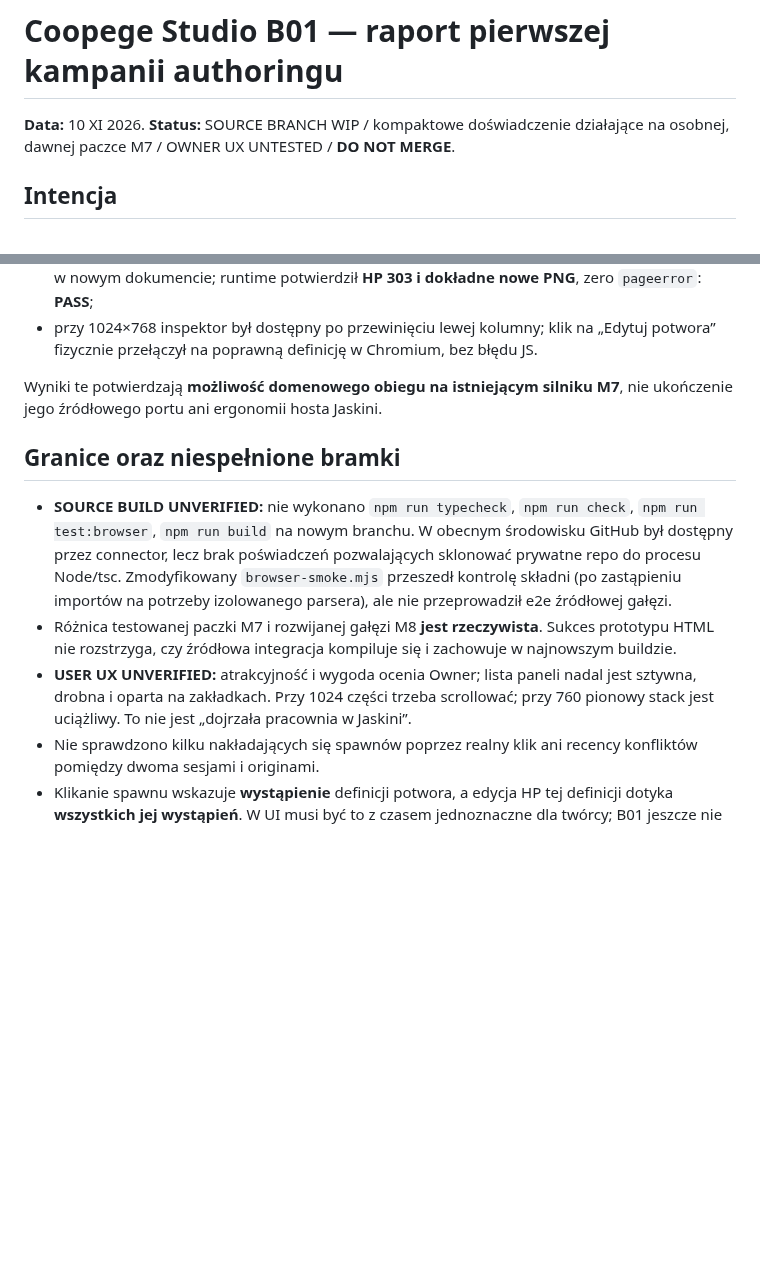
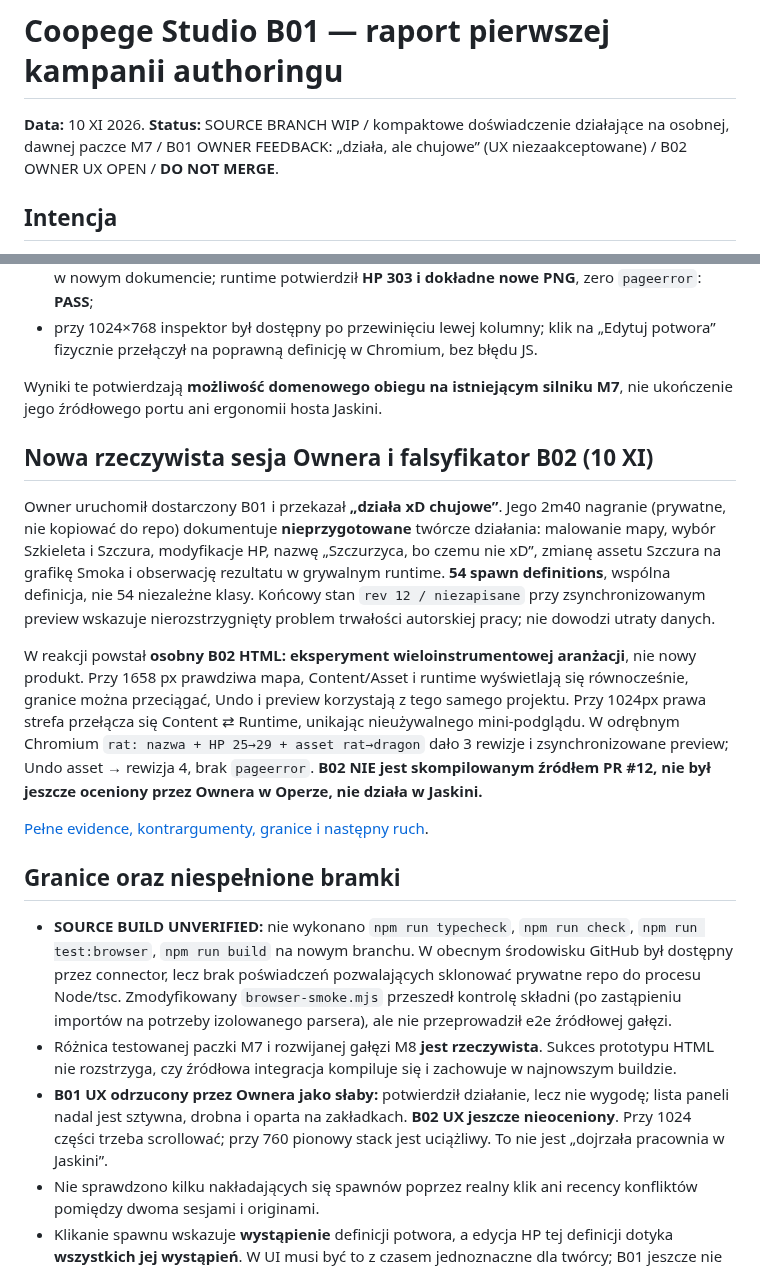
Before and after one commit to Jozzpoly/Coopege, a Markdown page: docs/research/2026-11-10-coopege-authoring-thread-report.md, 2 parts joined by grey strips. Drawn GitHub-style; blank space fills up the shorter version.

Commit message:
Evidence correction: actual Owner tested B01 (works, UX poor); add observed creative video and bounded B02 lab

```diff
--- a/docs/research/2026-11-10-coopege-authoring-thread-report.md
+++ b/docs/research/2026-11-10-coopege-authoring-thread-report.md
@@ -1,6 +1,6 @@
 # Coopege Studio B01 — raport pierwszej kampanii authoringu
 
-**Data:** 10 XI 2026. **Status:** SOURCE BRANCH WIP / kompaktowe doświadczenie działające na osobnej, dawnej paczce M7 / OWNER UX UNTESTED / **DO NOT MERGE**.
+**Data:** 10 XI 2026. **Status:** SOURCE BRANCH WIP / kompaktowe doświadczenie działające na osobnej, dawnej paczce M7 / B01 OWNER FEEDBACK: „działa, ale chujowe” (UX niezaakceptowane) / B02 OWNER UX OPEN / **DO NOT MERGE**.
 
 ## Intencja
 
@@ -40,11 +40,19 @@ W izolowanym Chromium + Python Playwright:
 
 Wyniki te potwierdzają **możliwość domenowego obiegu na istniejącym silniku M7**, nie ukończenie jego źródłowego portu ani ergonomii hosta Jaskini.
 
+## Nowa rzeczywista sesja Ownera i falsyfikator B02 (10 XI)
+
+Owner uruchomił dostarczony B01 i przekazał **„działa xD chujowe”**. Jego 2m40 nagranie (prywatne, nie kopiować do repo) dokumentuje **nieprzygotowane** twórcze działania: malowanie mapy, wybór Szkieleta i Szczura, modyfikacje HP, nazwę „Szczurzyca, bo czemu nie xD”, zmianę assetu Szczura na grafikę Smoka i obserwację rezultatu w grywalnym runtime. **54 spawn definitions**, wspólna definicja, nie 54 niezależne klasy. Końcowy stan `rev 12 / niezapisane` przy zsynchronizowanym preview wskazuje nierozstrzygnięty problem trwałości autorskiej pracy; nie dowodzi utraty danych.
+
+W reakcji powstał **osobny B02 HTML: eksperyment wieloinstrumentowej aranżacji**, nie nowy produkt. Przy 1658 px prawdziwa mapa, Content/Asset i runtime wyświetlają się równocześnie, granice można przeciągać, Undo i preview korzystają z tego samego projektu. Przy 1024px prawa strefa przełącza się Content ⇄ Runtime, unikając nieużywalnego mini-podglądu. W odrębnym Chromium `rat: nazwa + HP 25→29 + asset rat→dragon` dało 3 rewizje i zsynchronizowane preview; Undo asset → rewizja 4, brak `pageerror`. **B02 NIE jest skompilowanym źródłem PR #12, nie był jeszcze oceniony przez Ownera w Operze, nie działa w Jaskini.**
+
+[Pełne evidence, kontrargumenty, granice i następny ruch](./2026-11-10-owner-video-b02-observations.md).
+
 ## Granice oraz niespełnione bramki
 
 - **SOURCE BUILD UNVERIFIED:** nie wykonano `npm run typecheck`, `npm run check`, `npm run test:browser`, `npm run build` na nowym branchu. W obecnym środowisku GitHub był dostępny przez connector, lecz brak poświadczeń pozwalających sklonować prywatne repo do procesu Node/tsc. Zmodyfikowany `browser-smoke.mjs` przeszedł kontrolę składni (po zastąpieniu importów na potrzeby izolowanego parsera), ale nie przeprowadził e2e źródłowej gałęzi.
 - Różnica testowanej paczki M7 i rozwijanej gałęzi M8 **jest rzeczywista**. Sukces prototypu HTML nie rozstrzyga, czy źródłowa integracja kompiluje się i zachowuje w najnowszym buildzie.
-- **USER UX UNVERIFIED:** atrakcyjność i wygoda ocenia Owner; lista paneli nadal jest sztywna, drobna i oparta na zakładkach. Przy 1024 części trzeba scrollować; przy 760 pionowy stack jest uciążliwy. To nie jest „dojrzała pracownia w Jaskini”.
+- **B01 UX odrzucony przez Ownera jako słaby:** potwierdził działanie, lecz nie wygodę; lista paneli nadal jest sztywna, drobna i oparta na zakładkach. **B02 UX jeszcze nieoceniony**. Przy 1024 części trzeba scrollować; przy 760 pionowy stack jest uciążliwy. To nie jest „dojrzała pracownia w Jaskini”.
 - Nie sprawdzono kilku nakładających się spawnów poprzez realny klik ani recency konfliktów pomiędzy dwoma sesjami i originami.
 - Klikanie spawnu wskazuje **wystąpienie** definicji potwora, a edycja HP tej definicji dotyka **wszystkich jej wystąpień**. W UI musi być to z czasem jednoznaczne dla twórcy; B01 jeszcze nie wprowadza pełnego wyjaśnienia zasięgu zmian.
 - Nie odtworzono pełnych NPC, questów ani semantyki regionów z historycznej Tibii. Wariant B **nie może ich zapomnieć tylko dlatego, że bieżący schema M7 ich nie obejmuje**.
```
